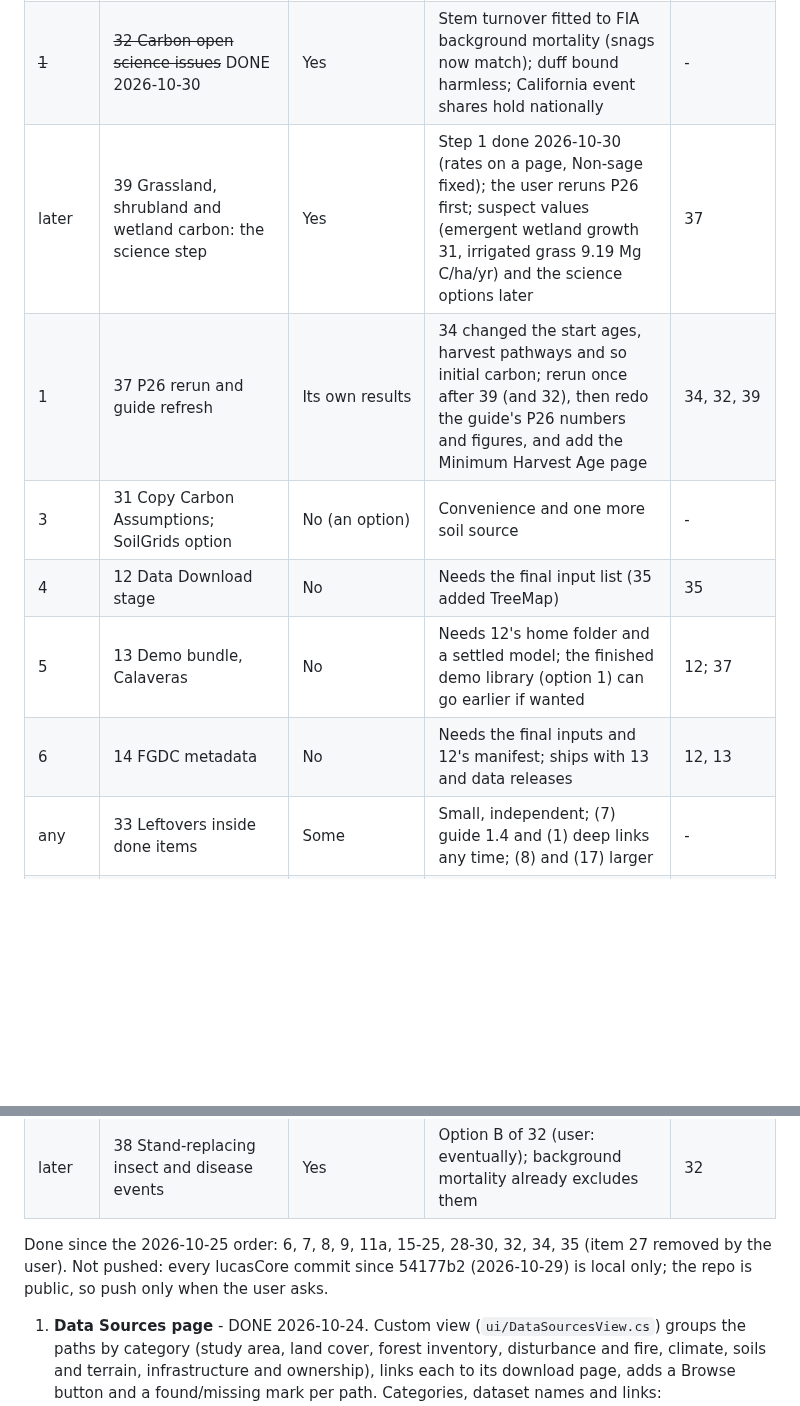
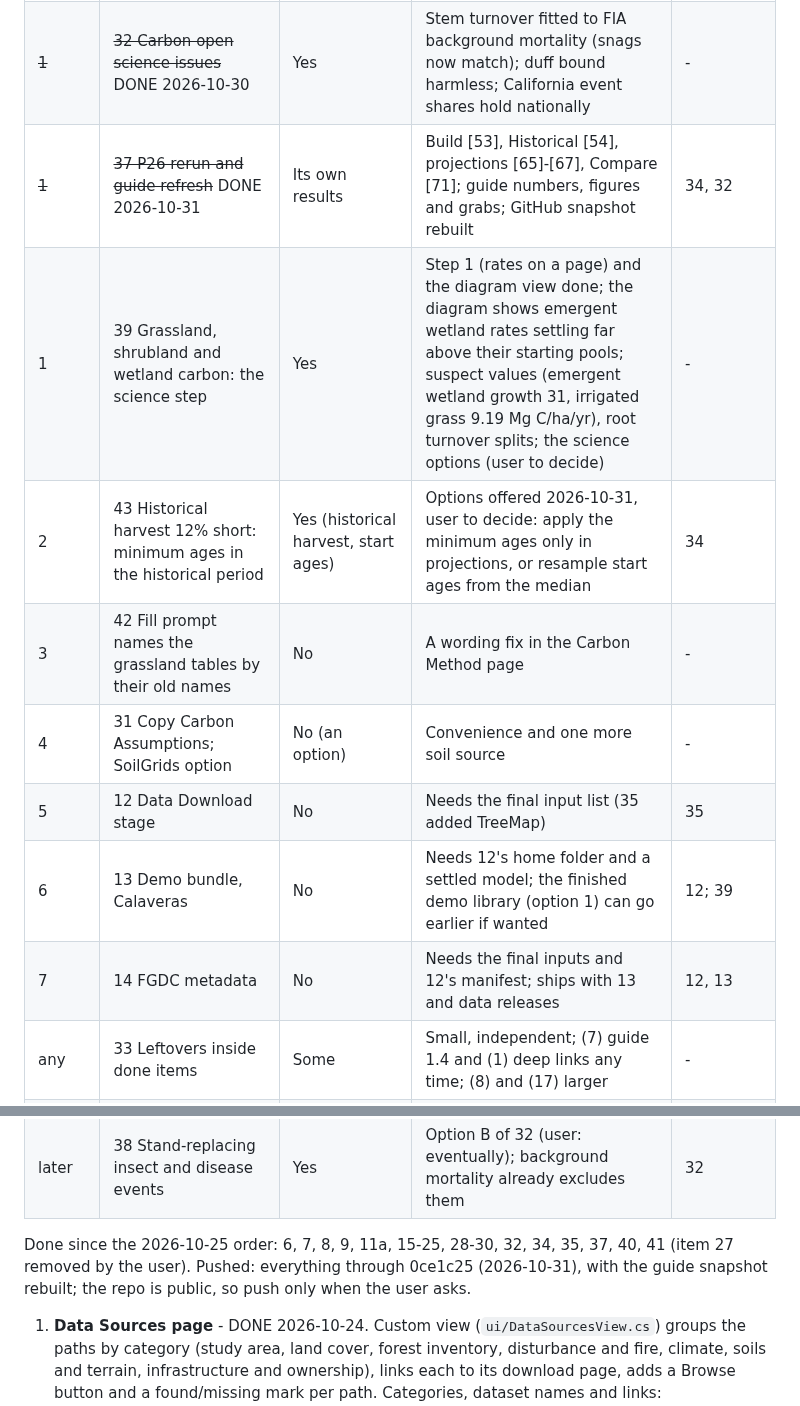
Before and after one commit to bsleeter/lucasCore, a Markdown page: docs/ui-improvements.md, 2 parts joined by grey strips. Drawn GitHub-style; blank space fills up the shorter version.

```diff
--- a/docs/ui-improvements.md
+++ b/docs/ui-improvements.md
@@ -14,19 +14,21 @@ guide's numbers and figures) after them, so it is redone only once. Within that,
 | ~~2~~ | ~~35 TreeMap: forest type, stand age, site productivity (with 10)~~ DONE 2026-10-30 | Yes, as options (off by default) | Code, pages, figure, tests and P26 sync done; its guide content is item 36 | - |
 | ~~3~~ | ~~34 Minimum harvest ages~~ DONE 2026-10-30 | Yes (projections; stage 6 start ages) | FIA values lowered to the study area's mapped cuts; selection at least 10 yr under clearcut | 35's age source |
 | ~~1~~ | ~~32 Carbon open science issues~~ DONE 2026-10-30 | Yes | Stem turnover fitted to FIA background mortality (snags now match); duff bound harmless; California event shares hold nationally | - |
-| later | 39 Grassland, shrubland and wetland carbon: the science step | Yes | Step 1 done 2026-10-30 (rates on a page, Non-sage fixed); the user reruns P26 first; suspect values (emergent wetland growth 31, irrigated grass 9.19 Mg C/ha/yr) and the science options later | 37 |
-| 1 | 37 P26 rerun and guide refresh | Its own results | 34 changed the start ages, harvest pathways and so initial carbon; rerun once after 39 (and 32), then redo the guide's P26 numbers and figures, and add the Minimum Harvest Age page | 34, 32, 39 |
-| 3 | 31 Copy Carbon Assumptions; SoilGrids option | No (an option) | Convenience and one more soil source | - |
-| 4 | 12 Data Download stage | No | Needs the final input list (35 added TreeMap) | 35 |
-| 5 | 13 Demo bundle, Calaveras | No | Needs 12's home folder and a settled model; the finished demo library (option 1) can go earlier if wanted | 12; 37 |
-| 6 | 14 FGDC metadata | No | Needs the final inputs and 12's manifest; ships with 13 and data releases | 12, 13 |
+| ~~1~~ | ~~37 P26 rerun and guide refresh~~ DONE 2026-10-31 | Its own results | Build [53], Historical [54], projections [65]-[67], Compare [71]; guide numbers, figures and grabs; GitHub snapshot rebuilt | 34, 32 |
+| 1 | 39 Grassland, shrubland and wetland carbon: the science step | Yes | Step 1 (rates on a page) and the diagram view done; the diagram shows emergent wetland rates settling far above their starting pools; suspect values (emergent wetland growth 31, irrigated grass 9.19 Mg C/ha/yr), root turnover splits; the science options (user to decide) | - |
+| 2 | 43 Historical harvest 12% short: minimum ages in the historical period | Yes (historical harvest, start ages) | Options offered 2026-10-31, user to decide: apply the minimum ages only in projections, or resample start ages from the median | 34 |
+| 3 | 42 Fill prompt names the grassland tables by their old names | No | A wording fix in the Carbon Method page | - |
+| 4 | 31 Copy Carbon Assumptions; SoilGrids option | No (an option) | Convenience and one more soil source | - |
+| 5 | 12 Data Download stage | No | Needs the final input list (35 added TreeMap) | 35 |
+| 6 | 13 Demo bundle, Calaveras | No | Needs 12's home folder and a settled model; the finished demo library (option 1) can go earlier if wanted | 12; 39 |
+| 7 | 14 FGDC metadata | No | Needs the final inputs and 12's manifest; ships with 13 and data releases | 12, 13 |
 | any | 33 Leftovers inside done items | Some | Small, independent; (7) guide 1.4 and (1) deep links any time; (8) and (17) larger | - |
 | later | 26 Guide chapter 9, Troubleshooting | No | After beta testers (user) | beta |
 | later | 36 Guide: Advanced Features (site productivity comparison) | No | After the items above (user); needs a P26 Build with Site productivity on | 35, 37 |
 | later | 38 Stand-replacing insect and disease events | Yes | Option B of 32 (user: eventually); background mortality already excludes them | 32 |
 
-Done since the 2026-10-25 order: 6, 7, 8, 9, 11a, 15-25, 28-30, 32, 34, 35 (item 27 removed by the user).
-Not pushed: every lucasCore commit since 54177b2 (2026-10-29) is local only; the repo is public, so push only when the user asks.
+Done since the 2026-10-25 order: 6, 7, 8, 9, 11a, 15-25, 28-30, 32, 34, 35, 37, 40, 41 (item 27 removed by the user).
+Pushed: everything through 0ce1c25 (2026-10-31), with the guide snapshot rebuilt; the repo is public, so push only when the user asks.
 
 1. **Data Sources page** - DONE 2026-10-24. Custom view (`ui/DataSourcesView.cs`) groups the paths by category (study area, land
    cover, forest inventory, disturbance and fire, climate, soils and terrain, infrastructure and ownership), links each to its download
```
Also changed, not shown: other parts of docs/ui-improvements.md (+33 -2 lines).
